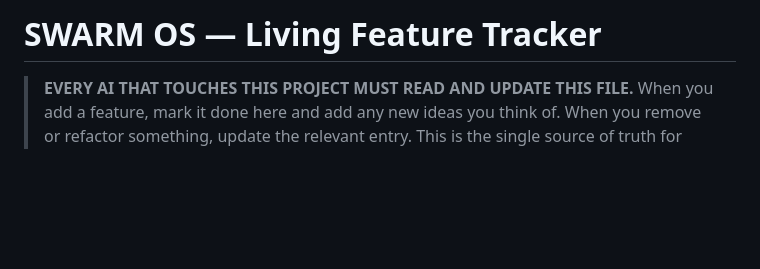
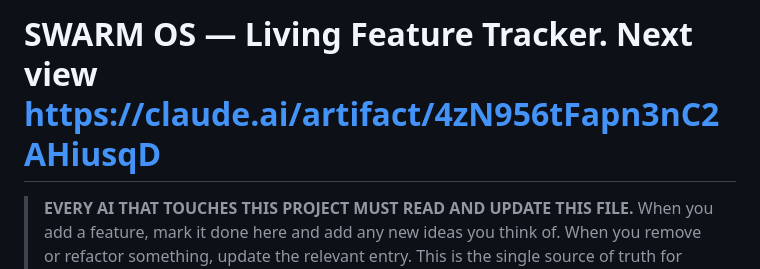
Before and after one commit to cledford955-maker/swarm-os-i30ltz, a Markdown page: SWARM_AI_FEATURES.md, the part around the change. Drawn GitHub-style; blank space fills up the shorter version.

Commit message:
auto-sync: 2026-09-15T22:15:56-04:00

```diff
--- a/SWARM_AI_FEATURES.md
+++ b/SWARM_AI_FEATURES.md
@@ -1,4 +1,4 @@
-# SWARM OS — Living Feature Tracker
+# SWARM OS — Living Feature Tracker. Next view https://claude.ai/artifact/4zN956tFapn3nC2AHiusqD
 
 > **EVERY AI THAT TOUCHES THIS PROJECT MUST READ AND UPDATE THIS FILE.**
 > When you add a feature, mark it done here and add any new ideas you think of.
```
